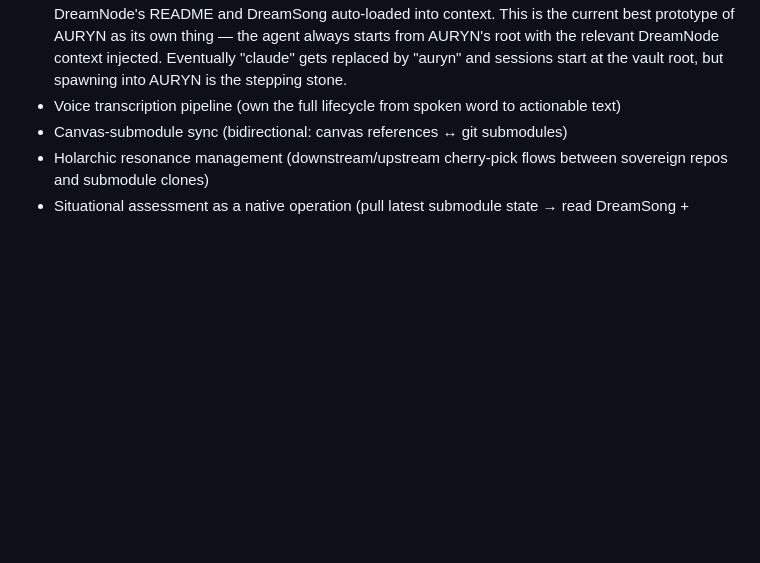
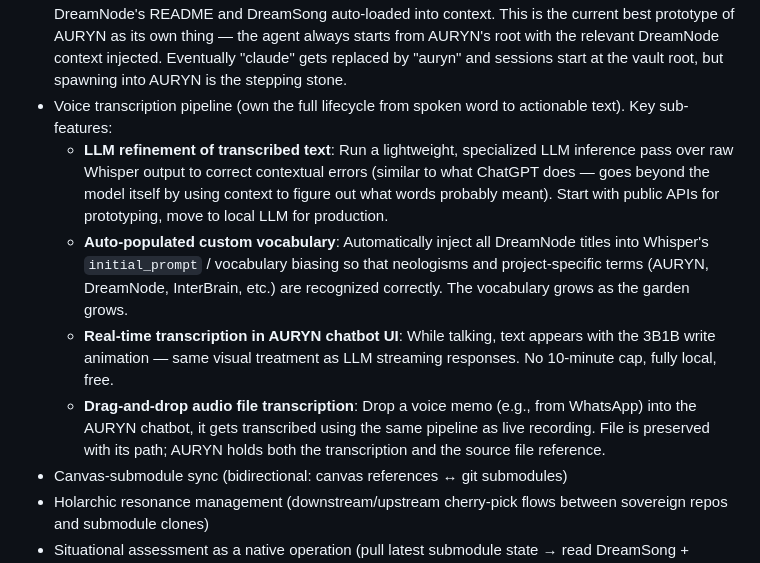
Before and after one commit to ProjectLiminality/AURYN-Prototype, a Markdown page: README.md, the part around one of its changes. Drawn GitHub-style; blank space fills up the shorter version.

```diff
--- a/README.md
+++ b/README.md
@@ -70,7 +70,11 @@ AURYN is a fully functional MCP server with **35 tools** across 13 domains. All
 
 **What's crystallizing conceptually but not yet implemented:**
 - AURYN-native session spawning — The InterBrain's "open in Claude Code" button (currently a terminal icon on the selected DreamNode) should use AURYN's DreamTalk symbol instead, and by default spawn Claude Code in AURYN's directory (not the DreamNode's), with the selected DreamNode's README and DreamSong auto-loaded into context. This is the current best prototype of AURYN as its own thing — the agent always starts from AURYN's root with the relevant DreamNode context injected. Eventually "claude" gets replaced by "auryn" and sessions start at the vault root, but spawning into AURYN is the stepping stone.
-- Voice transcription pipeline (own the full lifecycle from spoken word to actionable text)
+- Voice transcription pipeline (own the full lifecycle from spoken word to actionable text). Key sub-features:
+  - **LLM refinement of transcribed text**: Run a lightweight, specialized LLM inference pass over raw Whisper output to correct contextual errors (similar to what ChatGPT does — goes beyond the model itself by using context to figure out what words probably meant). Start with public APIs for prototyping, move to local LLM for production.
+  - **Auto-populated custom vocabulary**: Automatically inject all DreamNode titles into Whisper's `initial_prompt` / vocabulary biasing so that neologisms and project-specific terms (AURYN, DreamNode, InterBrain, etc.) are recognized correctly. The vocabulary grows as the garden grows.
+  - **Real-time transcription in AURYN chatbot UI**: While talking, text appears with the 3B1B write animation — same visual treatment as LLM streaming responses. No 10-minute cap, fully local, free.
+  - **Drag-and-drop audio file transcription**: Drop a voice memo (e.g., from WhatsApp) into the AURYN chatbot, it gets transcribed using the same pipeline as live recording. File is preserved with its path; AURYN holds both the transcription and the source file reference.
 - Canvas-submodule sync (bidirectional: canvas references ↔ git submodules)
 - Holarchic resonance management (downstream/upstream cherry-pick flows between sovereign repos and submodule clones)
 - Situational assessment as a native operation (pull latest submodule state → read DreamSong + READMEs + recent commits → produce status → update README)
```
Also changed, not shown: other parts of README.md (+6 -0 lines).
